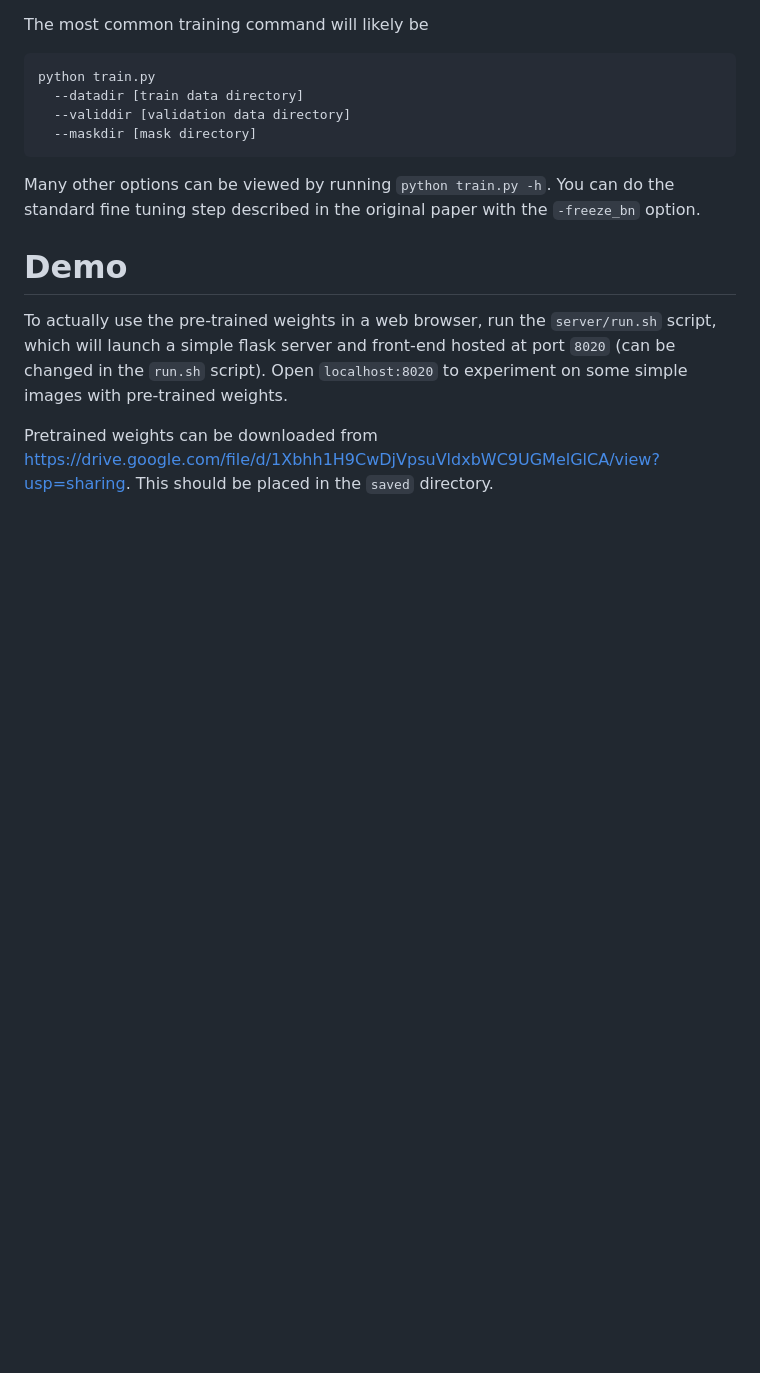
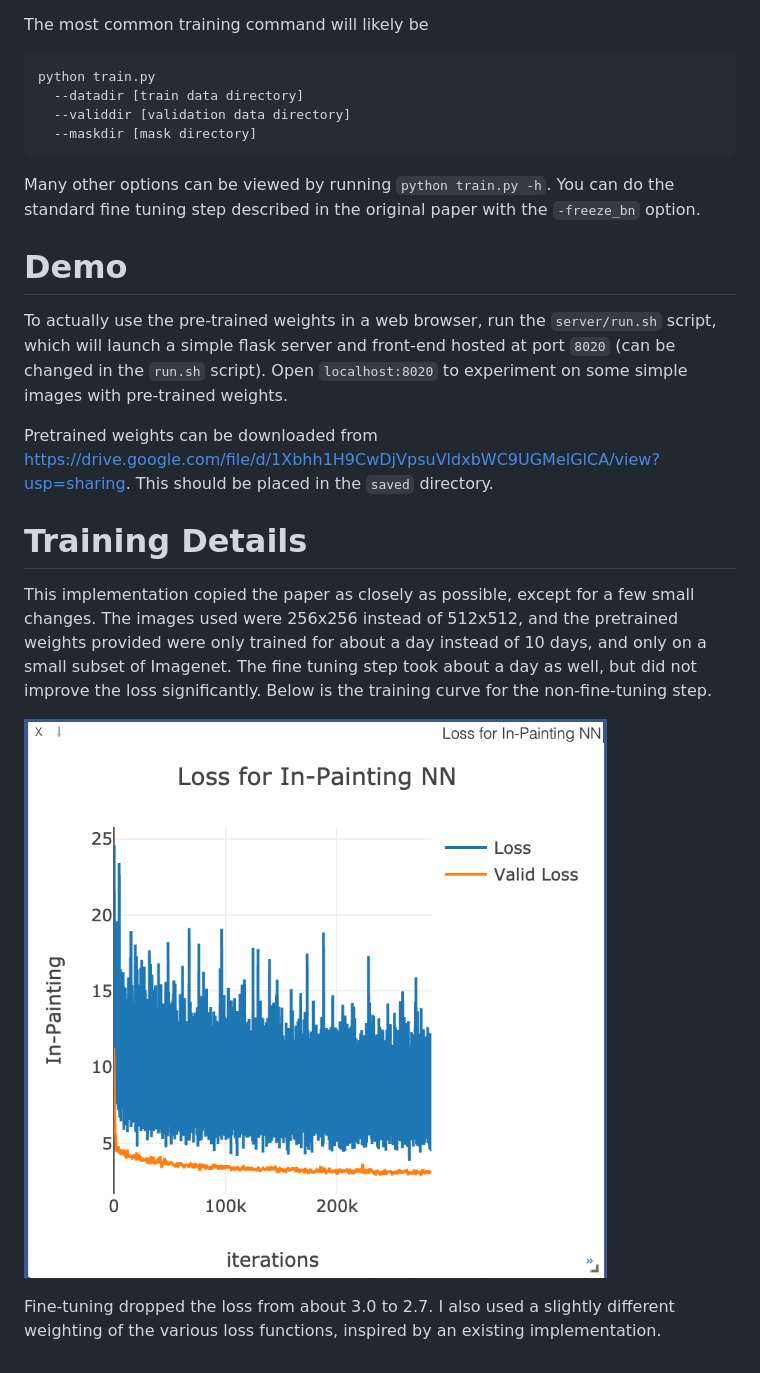
Before and after one commit to jacobaustin123/pytorch-inpainting-partial-conv, a Markdown page: README.md, the part around the change printed below. Rendered like a GitHub page; pictures changed too: docs/training.png (added); blank space fills up the shorter version.

Commit message:
updated documentation

```diff
--- a/README.md
+++ b/README.md
@@ -26,3 +26,12 @@ Many other options can be viewed by running `python train.py -h`. You can do the
 To actually use the pre-trained weights in a web browser, run the `server/run.sh` script, which will launch a simple flask server and front-end hosted at port `8020` (can be changed in the `run.sh` script). Open `localhost:8020` to experiment on some simple images with pre-trained weights.
 
 Pretrained weights can be downloaded from https://drive.google.com/file/d/1Xbhh1H9CwDjVpsuVldxbWC9UGMelGlCA/view?usp=sharing. This should be placed in the `saved` directory.
+
+
+# Training Details
+
+This implementation copied the paper as closely as possible, except for a few small changes. The images used were 256x256 instead of 512x512, and the pretrained weights provided were only trained for about a day instead of 10 days, and only on a small subset of Imagenet. The fine tuning step took about a day as well, but did not improve the loss significantly. Below is the training curve for the non-fine-tuning step.
+
+![Training Loss](docs/training.png)
+
+Fine-tuning dropped the loss from about 3.0 to 2.7. I also used a slightly different weighting of the various loss functions, inspired by an existing implementation.
```
Also changed, not shown: other parts of README.md (+1 -1 lines), 2 other files.
